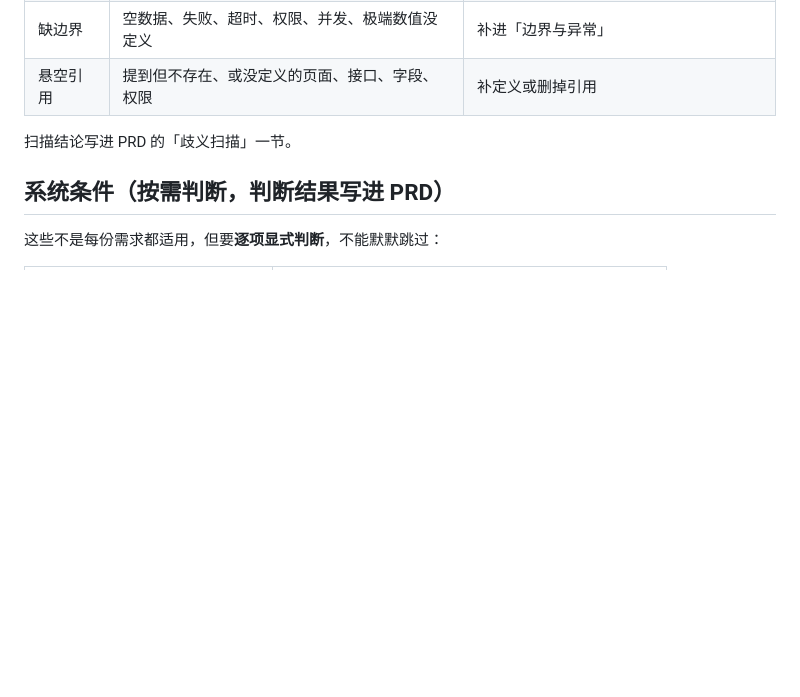
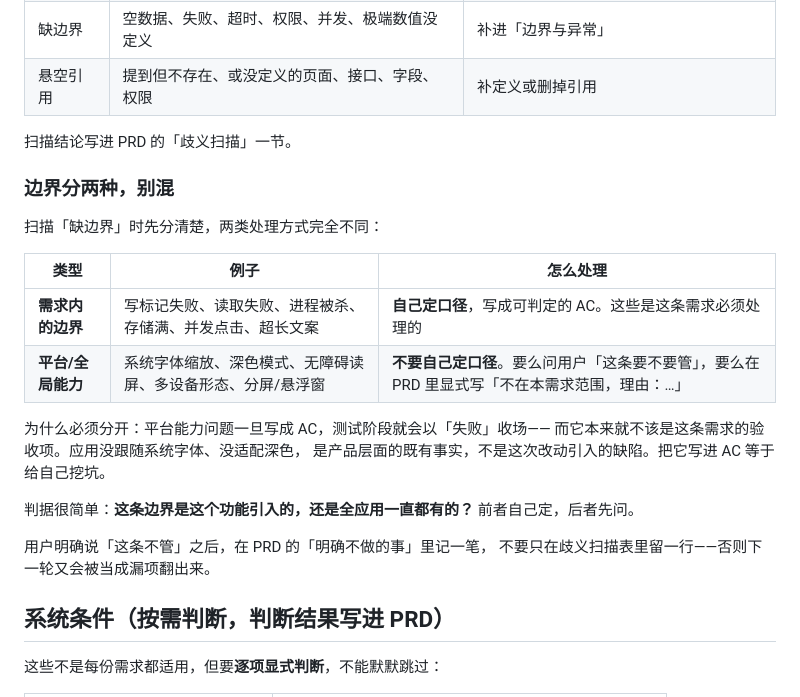
Before and after one commit to lvtong199881/qq-requirement-bot, a Markdown page: skills/req/SKILL.md, the part around the change. Drawn GitHub-style; blank space fills up the shorter version.

Commit message:
feat(skills): 歧义扫描区分「需求内边界」和「平台能力边界」
instanto-popup 的 PRD 自己列了「系统最大字体」当边界并写成 AC-41，
而应用根本不跟随系统字体（产品既有事实）。测试阶段照 AC 验，得到一条
「失败」，整条需求卡在一个本来就不该验的点上。

req 阶段：缺边界扫描先分类。写标记失败/进程被杀/存储满这类需求内边界自己定口径；
系统字体缩放/深色模式/无障碍/设备形态这类平台能力，要么问用户，要么显式写
「不在本需求范围」。判据是「这条边界是功能引入的，还是全应用一直有的」。
用户说不管之后要记进「明确不做的事」，否则下一轮又被当漏项翻出来。

test/acceptance：这类不符记「口径待确认」而不是「失败」，单独列出交人拍板。

```diff
--- a/skills/req/SKILL.md
+++ b/skills/req/SKILL.md
@@ -76,6 +76,25 @@ bridge 会在任务包里写明本回合做哪一步。严格只做这一步。
 
 扫描结论写进 PRD 的「歧义扫描」一节。
 
+### 边界分两种，别混
+
+扫描「缺边界」时先分清楚，两类处理方式完全不同：
+
+| 类型 | 例子 | 怎么处理 |
+| --- | --- | --- |
+| **需求内的边界** | 写标记失败、读取失败、进程被杀、存储满、并发点击、超长文案 | **自己定口径**，写成可判定的 AC。这些是这条需求必须处理的 |
+| **平台/全局能力** | 系统字体缩放、深色模式、无障碍读屏、多设备形态、分屏/悬浮窗 | **不要自己定口径**。要么问用户「这条要不要管」，要么在 PRD 里显式写「不在本需求范围，理由：…」 |
+
+为什么必须分开：平台能力问题一旦写成 AC，测试阶段就会以「失败」收场——
+而它本来就不该是这条需求的验收项。应用没跟随系统字体、没适配深色，
+是产品层面的既有事实，不是这次改动引入的缺陷。把它写进 AC 等于给自己挖坑。
+
+判据很简单：**这条边界是这个功能引入的，还是全应用一直都有的？**
+前者自己定，后者先问。
+
+用户明确说「这条不管」之后，在 PRD 的「明确不做的事」里记一笔，
+不要只在歧义扫描表里留一行——否则下一轮又会被当成漏项翻出来。
+
 ## 系统条件（按需判断，判断结果写进 PRD）
 
 这些不是每份需求都适用，但要**逐项显式判断**，不能默默跳过：
```
Also changed, not shown: skills/acceptance/SKILL.md (+5 -0 lines), 1 other file.
